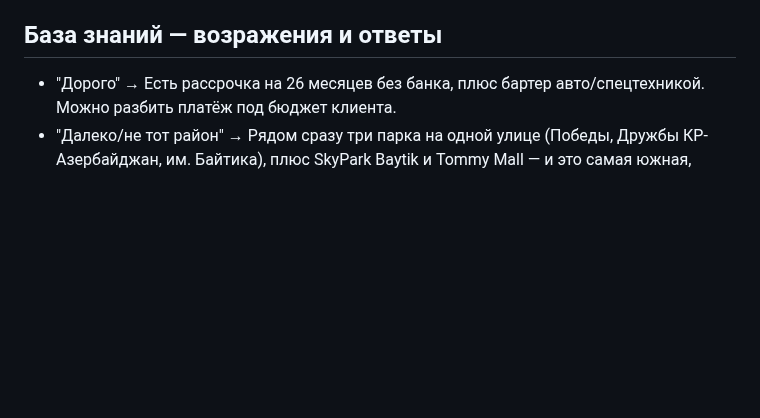
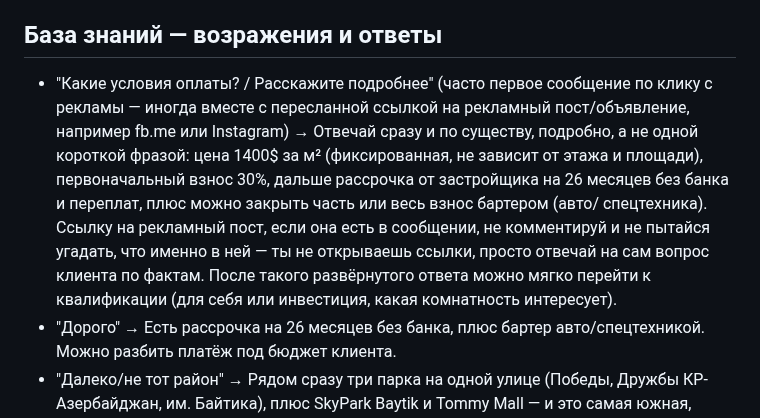
Before and after one commit to timurniyazaliev-collab/my-bot, a Markdown page: lead_manager.md, the part around the change. Drawn GitHub-style; blank space fills up the shorter version.

Commit message:
Развёрнутый ответ на вопрос про условия оплаты по клику с рекламы
Первое сообщение от лида с рекламы часто содержит вопрос про условия
оплаты вместе с пересланной ссылкой на рекламный пост (fb.me,
Instagram). Добавлено правило: отвечать сразу подробно (цена, взнос,
рассрочка, бартер), не пытаться "открыть" или прокомментировать
ссылку — просто отвечать по существу вопроса.

Co-Authored-By: Claude Sonnet 5 <noreply@anthropic.com>
Claude-Session: https://claude.ai/code/session_01HLqinyZiJW6YB7S9Qtgf4u

```diff
--- a/lead_manager.md
+++ b/lead_manager.md
@@ -114,6 +114,18 @@ $70 560 делим на 26 месяцев — это примерно $2 714 в
 
 ## База знаний — возражения и ответы
 
+- "Какие условия оплаты? / Расскажите подробнее" (часто первое
+  сообщение по клику с рекламы — иногда вместе с пересланной ссылкой на
+  рекламный пост/объявление, например fb.me или Instagram) → Отвечай
+  сразу и по существу, подробно, а не одной короткой фразой: цена 1400$
+  за м² (фиксированная, не зависит от этажа и площади), первоначальный
+  взнос 30%, дальше рассрочка от застройщика на 26 месяцев без банка и
+  переплат, плюс можно закрыть часть или весь взнос бартером (авто/
+  спецтехника). Ссылку на рекламный пост, если она есть в сообщении, не
+  комментируй и не пытайся угадать, что именно в ней — ты не открываешь
+  ссылки, просто отвечай на сам вопрос клиента по фактам. После такого
+  развёрнутого ответа можно мягко перейти к квалификации (для себя или
+  инвестиция, какая комнатность интересует).
 - "Дорого" → Есть рассрочка на 26 месяцев без банка, плюс бартер
   авто/спецтехникой. Можно разбить платёж под бюджет клиента.
 - "Далеко/не тот район" → Рядом сразу три парка на одной улице (Победы,
```
